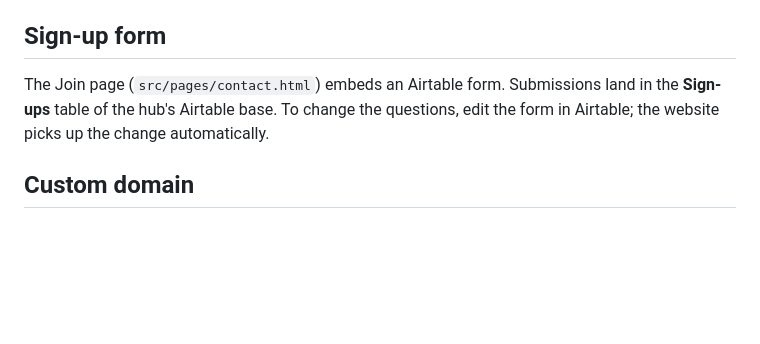
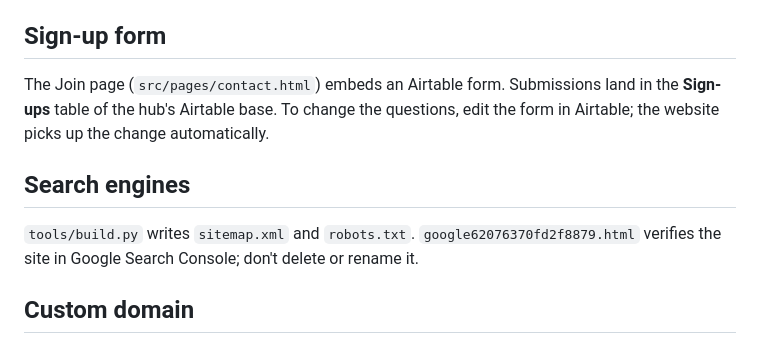
Before and after one commit to utah-ai-safety-hub/utah-ai-safety-hub.github.io, a Markdown page: README.md, the part around the change. Rendered like a GitHub page; blank space fills up the shorter version.

Commit message:
README: note the Search Console verification file

```diff
--- a/README.md
+++ b/README.md
@@ -48,6 +48,10 @@ The contours and logo come from real elevation data for Mount Timpanogos: [AWS T
 
 The Join page (`src/pages/contact.html`) embeds an Airtable form. Submissions land in the **Sign-ups** table of the hub's Airtable base. To change the questions, edit the form in Airtable; the website picks up the change automatically.
 
+## Search engines
+
+`tools/build.py` writes `sitemap.xml` and `robots.txt`. `google62076370fd2f8879.html` verifies the site in Google Search Console; don't delete or rename it.
+
 ## Custom domain
 
 The site uses the custom domain utahaisafety.org, registered and managed in Cloudflare (DNS only, not proxied). GitHub Pages issues the HTTPS certificate. The domain is verified for the utah-ai-safety-hub organization under Settings → Pages.
```
